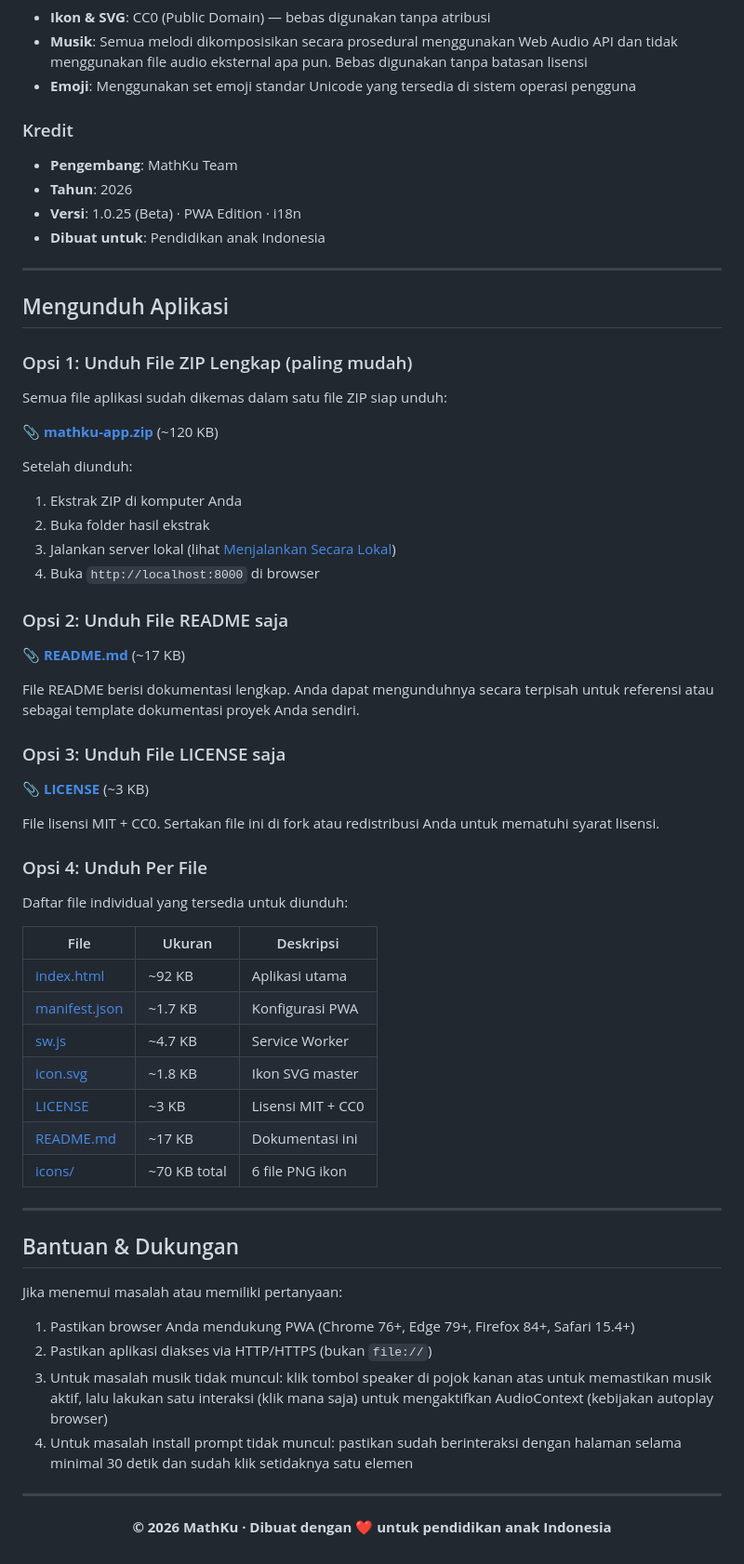
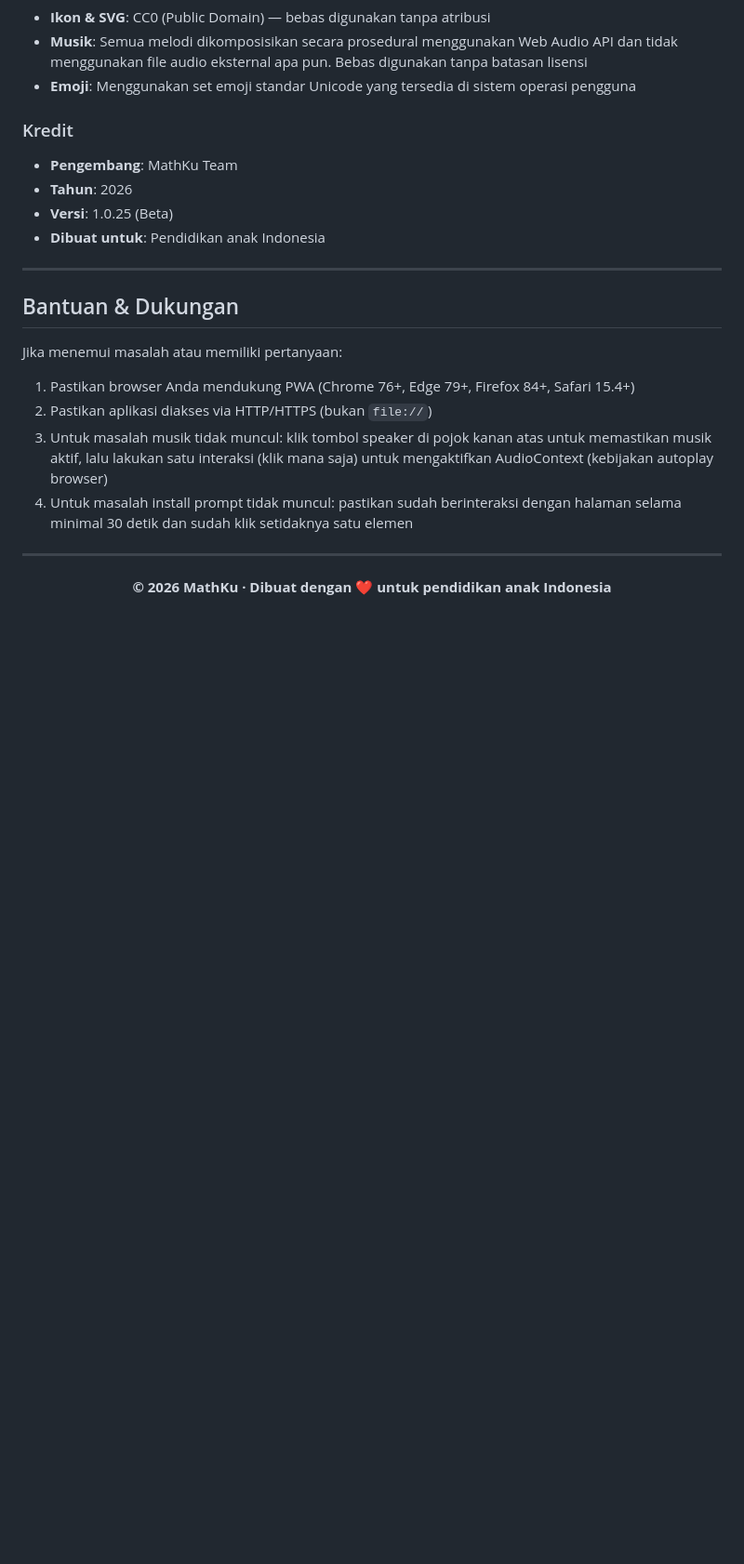
Before and after one commit to yasin-fq/MathKu1.0.24, a Markdown page: README.md, the part around one of its changes. Shown at 93% size. Rendered like a GitHub page; blank space fills up the shorter version.

Commit message:
Update README by removing download section and version
Removed download options and version details from the README.

```diff
--- a/README.md
+++ b/README.md
@@ -364,50 +363,8 @@ Kode aplikasi dirilis di bawah lisensi **MIT** — bebas digunakan, dimodifikasi
 
 - **Pengembang**: MathKu Team
 - **Tahun**: 2026
-- **Versi**: 1.0.25 (Beta) · PWA Edition · i18n
+- **Versi**: 1.0.25 (Beta)
 - **Dibuat untuk**: Pendidikan anak Indonesia
-
----
-
-## Mengunduh Aplikasi
-
-### Opsi 1: Unduh File ZIP Lengkap (paling mudah)
-
-Semua file aplikasi sudah dikemas dalam satu file ZIP siap unduh:
-
-**📎 [mathku-app.zip](./mathku-app.zip)** (~120 KB)
-
-Setelah diunduh:
-1. Ekstrak ZIP di komputer Anda
-2. Buka folder hasil ekstrak
-3. Jalankan server lokal (lihat [Menjalankan Secara Lokal](#menjalankan-secara-lokal))
-4. Buka `http://localhost:8000` di browser
-
-### Opsi 2: Unduh File README saja
-
-**📎 [README.md](./README.md)** (~17 KB)
-
-File README berisi dokumentasi lengkap. Anda dapat mengunduhnya secara terpisah untuk referensi atau sebagai template dokumentasi proyek Anda sendiri.
-
-### Opsi 3: Unduh File LICENSE saja
-
-**📎 [LICENSE](./LICENSE)** (~3 KB)
-
-File lisensi MIT + CC0. Sertakan file ini di fork atau redistribusi Anda untuk mematuhi syarat lisensi.
-
-### Opsi 4: Unduh Per File
-
-Daftar file individual yang tersedia untuk diunduh:
-
-| File | Ukuran | Deskripsi |
-|------|--------|-----------|
-| [index.html](./index.html) | ~92 KB | Aplikasi utama |
-| [manifest.json](./manifest.json) | ~1.7 KB | Konfigurasi PWA |
-| [sw.js](./sw.js) | ~4.7 KB | Service Worker |
-| [icon.svg](./icon.svg) | ~1.8 KB | Ikon SVG master |
-| [LICENSE](./LICENSE) | ~3 KB | Lisensi MIT + CC0 |
-| [README.md](./README.md) | ~17 KB | Dokumentasi ini |
-| [icons/](./icons/) | ~70 KB total | 6 file PNG ikon |
 
 ---
 
```
Also changed, not shown: other parts of README.md (+0 -1 lines).
